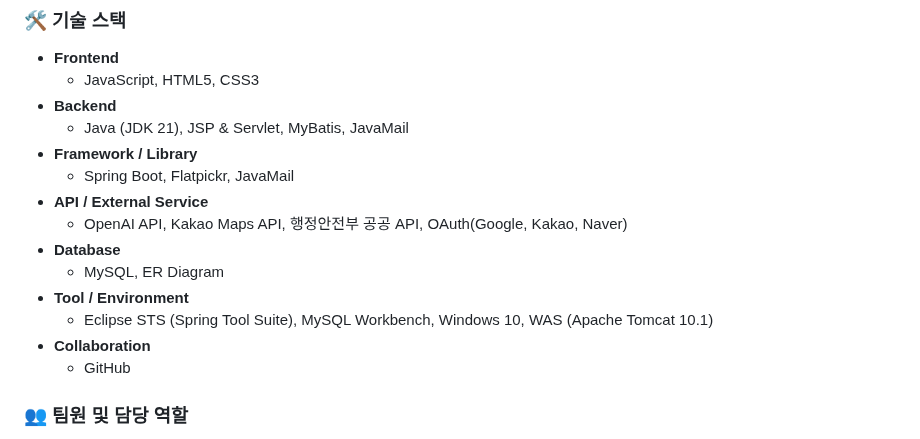
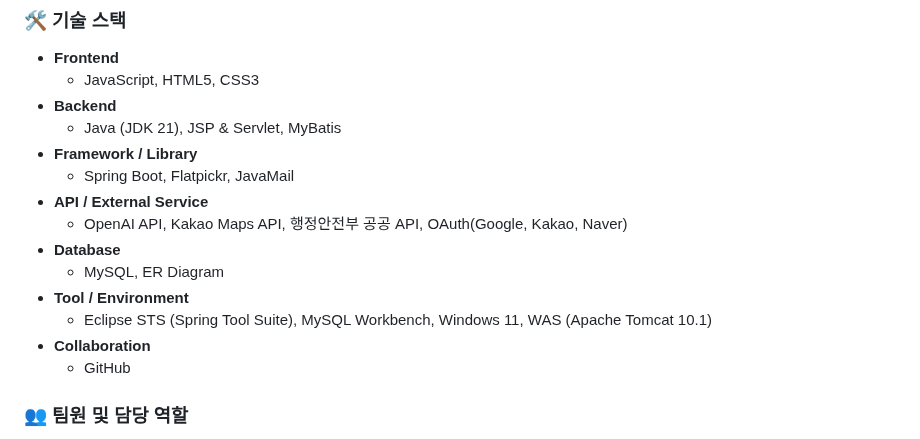
Before and after one commit to gangajin/ontrip, a Markdown page: README.md, the part around the change. Drawn GitHub-style.

```diff
--- a/README.md
+++ b/README.md
@@ -20,7 +20,7 @@ On:Trip - AI 여행 일정 생성 서비스
   </li>
   <li><b>Backend</b>
     <ul>
-      <li>Java (JDK 21), JSP & Servlet, MyBatis, JavaMail</li>
+      <li>Java (JDK 21), JSP & Servlet, MyBatis</li>
     </ul>
   </li>
   <li><b>Framework / Library</b>
@@ -40,7 +40,7 @@ On:Trip - AI 여행 일정 생성 서비스
   </li>
   <li><b>Tool / Environment</b>
     <ul>
-      <li>Eclipse STS (Spring Tool Suite), MySQL Workbench, Windows 10, WAS (Apache Tomcat 10.1)</li>
+      <li>Eclipse STS (Spring Tool Suite), MySQL Workbench, Windows 11, WAS (Apache Tomcat 10.1)</li>
     </ul>
   </li>
   <li><b>Collaboration</b>
```
